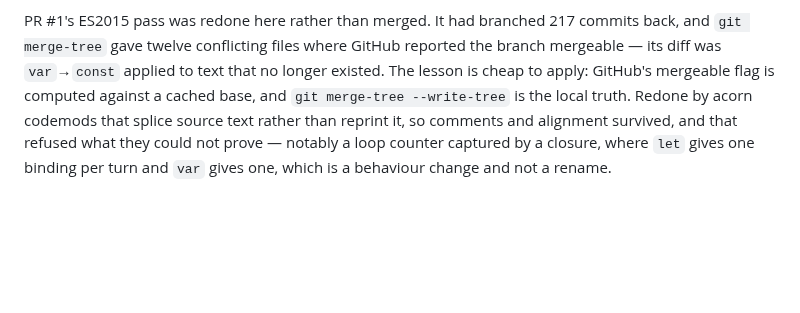
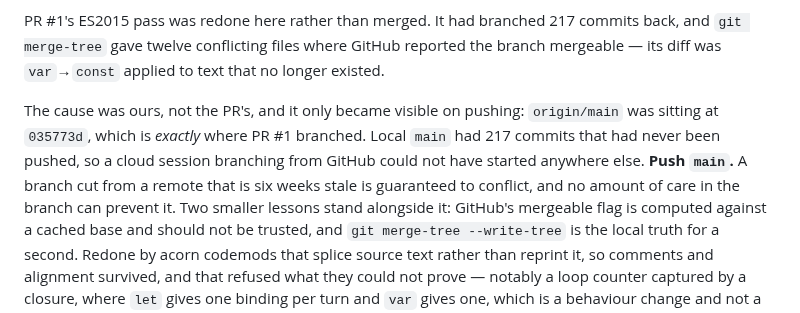
Before and after one commit to StuCM/Reflex, a Markdown page: docs/decisions.md, the part around the change. Drawn GitHub-style; blank space fills up the shorter version.

Commit message:
docs(docs): the stale pr was our unpushed main

```diff
--- a/docs/decisions.md
+++ b/docs/decisions.md
@@ -44,9 +44,17 @@ Only five duplicated strings, which is not an abstraction.
 PR #1's ES2015 pass was redone here rather than merged. It had branched 217
 commits back, and `git merge-tree` gave twelve conflicting files where GitHub
 reported the branch mergeable — its diff was `var`→`const` applied to text that
-no longer existed. The lesson is cheap to apply: GitHub's mergeable flag is
-computed against a cached base, and `git merge-tree --write-tree` is the local
-truth. Redone by acorn codemods that splice source text rather than reprint it,
+no longer existed.
+
+The cause was ours, not the PR's, and it only became visible on pushing:
+`origin/main` was sitting at `035773d`, which is *exactly* where PR #1 branched.
+Local `main` had 217 commits that had never been pushed, so a cloud session
+branching from GitHub could not have started anywhere else. **Push `main`.** A
+branch cut from a remote that is six weeks stale is guaranteed to conflict, and
+no amount of care in the branch can prevent it. Two smaller lessons stand
+alongside it: GitHub's mergeable flag is computed against a cached base and
+should not be trusted, and `git merge-tree --write-tree` is the local truth for
+a second. Redone by acorn codemods that splice source text rather than reprint it,
 so comments and alignment survived, and that refused what they could not prove —
 notably a loop counter captured by a closure, where `let` gives one binding per
 turn and `var` gives one, which is a behaviour change and not a rename.
```
Also changed, not shown: docs/backlog.md (+6 -0 lines).
